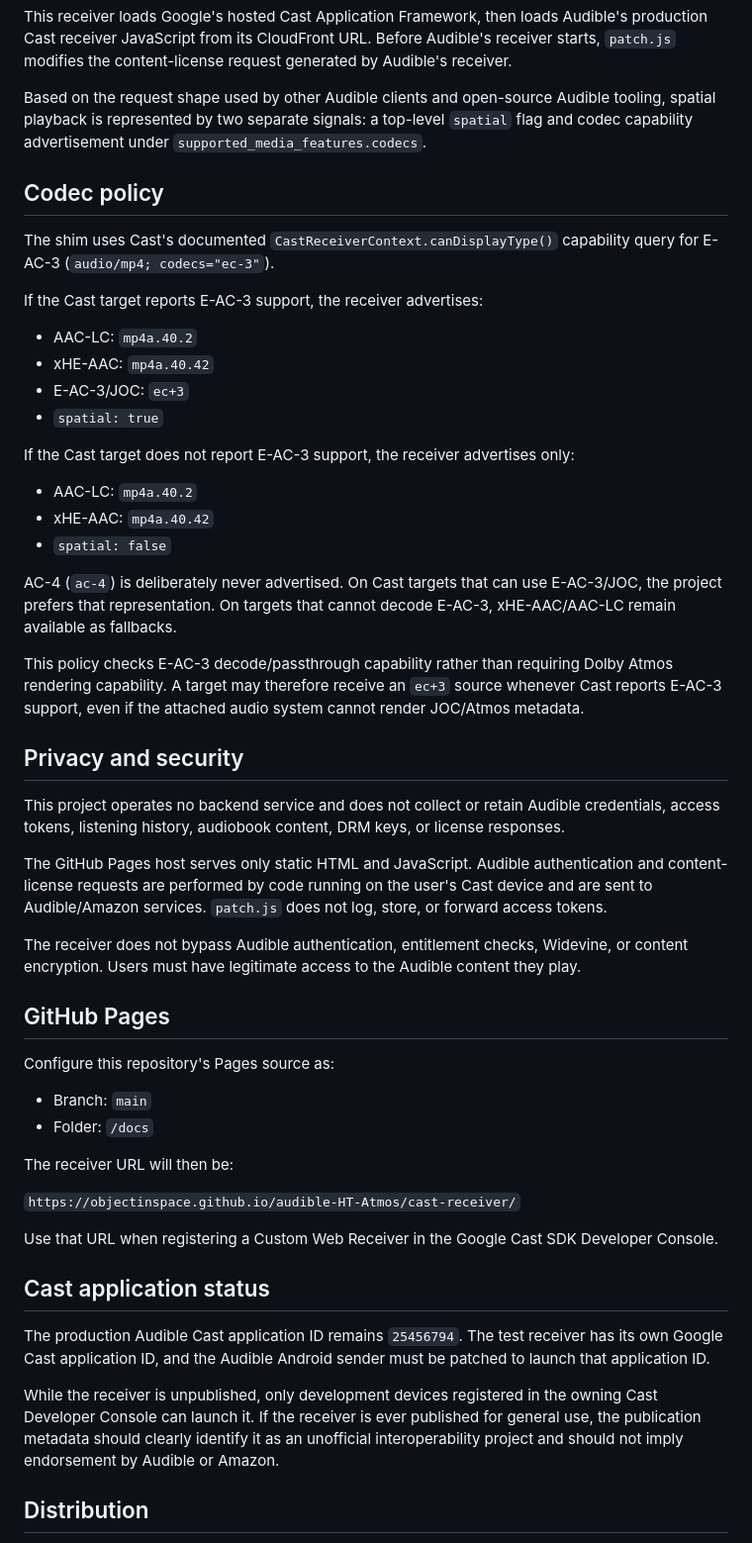
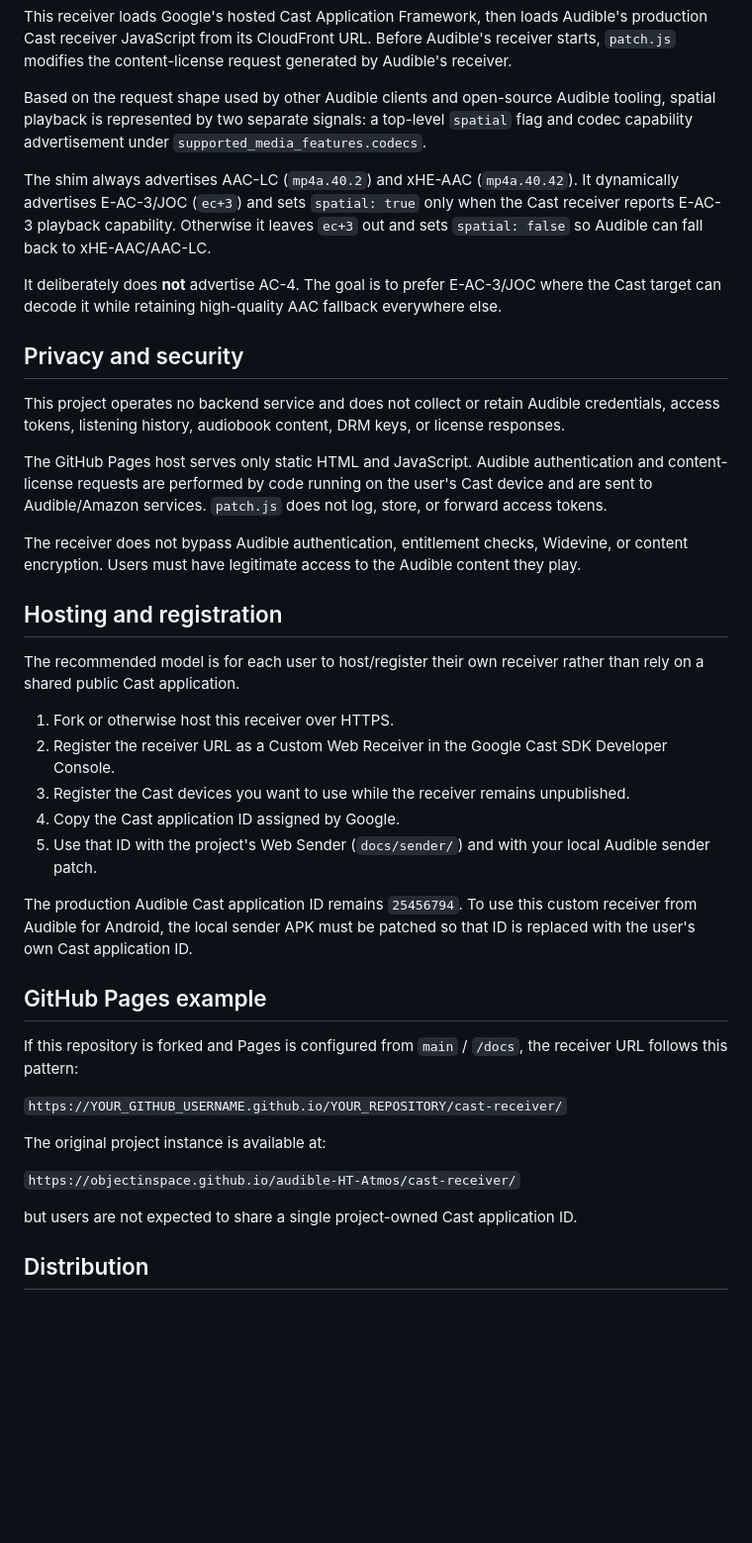
Before and after one commit to ObjectInSpace/audible-HT-Atmos, a Markdown page: docs/cast-receiver/README.md, the part around the change. Shown at 99% size. Drawn GitHub-style; blank space fills up the shorter version.

Commit message:
Document bring-your-own Cast receiver model

```diff
--- a/docs/cast-receiver/README.md
+++ b/docs/cast-receiver/README.md
@@ -6,26 +6,9 @@ This receiver loads Google's hosted Cast Application Framework, then loads Audib
 
 Based on the request shape used by other Audible clients and open-source Audible tooling, spatial playback is represented by two separate signals: a top-level `spatial` flag and codec capability advertisement under `supported_media_features.codecs`.
 
-## Codec policy
+The shim always advertises AAC-LC (`mp4a.40.2`) and xHE-AAC (`mp4a.40.42`). It dynamically advertises E-AC-3/JOC (`ec+3`) and sets `spatial: true` only when the Cast receiver reports E-AC-3 playback capability. Otherwise it leaves `ec+3` out and sets `spatial: false` so Audible can fall back to xHE-AAC/AAC-LC.
 
-The shim uses Cast's documented `CastReceiverContext.canDisplayType()` capability query for E-AC-3 (`audio/mp4; codecs="ec-3"`).
-
-If the Cast target reports E-AC-3 support, the receiver advertises:
-
-- AAC-LC: `mp4a.40.2`
-- xHE-AAC: `mp4a.40.42`
-- E-AC-3/JOC: `ec+3`
-- `spatial: true`
-
-If the Cast target does not report E-AC-3 support, the receiver advertises only:
-
-- AAC-LC: `mp4a.40.2`
-- xHE-AAC: `mp4a.40.42`
-- `spatial: false`
-
-AC-4 (`ac-4`) is deliberately never advertised. On Cast targets that can use E-AC-3/JOC, the project prefers that representation. On targets that cannot decode E-AC-3, xHE-AAC/AAC-LC remain available as fallbacks.
-
-This policy checks E-AC-3 decode/passthrough capability rather than requiring Dolby Atmos rendering capability. A target may therefore receive an `ec+3` source whenever Cast reports E-AC-3 support, even if the attached audio system cannot render JOC/Atmos metadata.
+It deliberately does **not** advertise AC-4. The goal is to prefer E-AC-3/JOC where the Cast target can decode it while retaining high-quality AAC fallback everywhere else.
 
 ## Privacy and security
 
@@ -35,24 +18,29 @@ The GitHub Pages host serves only static HTML and JavaScript. Audible authentica
 
 The receiver does not bypass Audible authentication, entitlement checks, Widevine, or content encryption. Users must have legitimate access to the Audible content they play.
 
-## GitHub Pages
+## Hosting and registration
 
-Configure this repository's Pages source as:
+The recommended model is for each user to host/register their own receiver rather than rely on a shared public Cast application.
 
-- Branch: `main`
-- Folder: `/docs`
+1. Fork or otherwise host this receiver over HTTPS.
+2. Register the receiver URL as a Custom Web Receiver in the Google Cast SDK Developer Console.
+3. Register the Cast devices you want to use while the receiver remains unpublished.
+4. Copy the Cast application ID assigned by Google.
+5. Use that ID with the project's Web Sender (`docs/sender/`) and with your local Audible sender patch.
 
-The receiver URL will then be:
+The production Audible Cast application ID remains `25456794`. To use this custom receiver from Audible for Android, the local sender APK must be patched so that ID is replaced with the user's own Cast application ID.
+
+## GitHub Pages example
+
+If this repository is forked and Pages is configured from `main` / `/docs`, the receiver URL follows this pattern:
+
+`https://YOUR_GITHUB_USERNAME.github.io/YOUR_REPOSITORY/cast-receiver/`
+
+The original project instance is available at:
 
 `https://objectinspace.github.io/audible-HT-Atmos/cast-receiver/`
 
-Use that URL when registering a Custom Web Receiver in the Google Cast SDK Developer Console.
-
-## Cast application status
-
-The production Audible Cast application ID remains `25456794`. The test receiver has its own Google Cast application ID, and the Audible Android sender must be patched to launch that application ID.
-
-While the receiver is unpublished, only development devices registered in the owning Cast Developer Console can launch it. If the receiver is ever published for general use, the publication metadata should clearly identify it as an unofficial interoperability project and should not imply endorsement by Audible or Amazon.
+but users are not expected to share a single project-owned Cast application ID.
 
 ## Distribution
 
```
